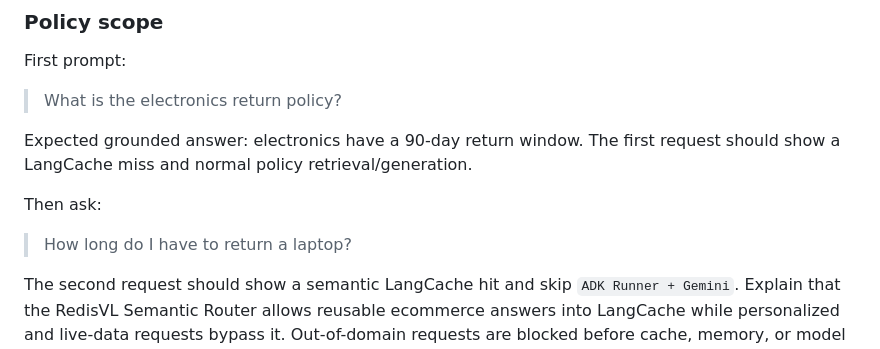
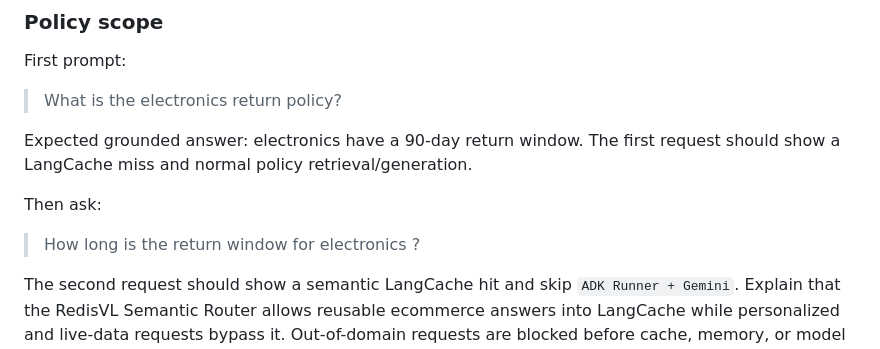
Before and after one commit to kaizer113/RedisIrisXadk, a Markdown page: docs/demo.md, the part around the change. Rendered like a GitHub page.

Commit message:
docs: fix semantic cache demo prompt

```diff
--- a/docs/demo.md
+++ b/docs/demo.md
@@ -97,7 +97,7 @@ a LangCache miss and normal policy retrieval/generation.
 
 Then ask:
 
-> How long do I have to return a laptop?
+> How long is the return window for electronics ?
 
 The second request should show a semantic LangCache hit and skip `ADK Runner + Gemini`. Explain
 that the RedisVL Semantic Router allows reusable ecommerce answers into LangCache while
```
